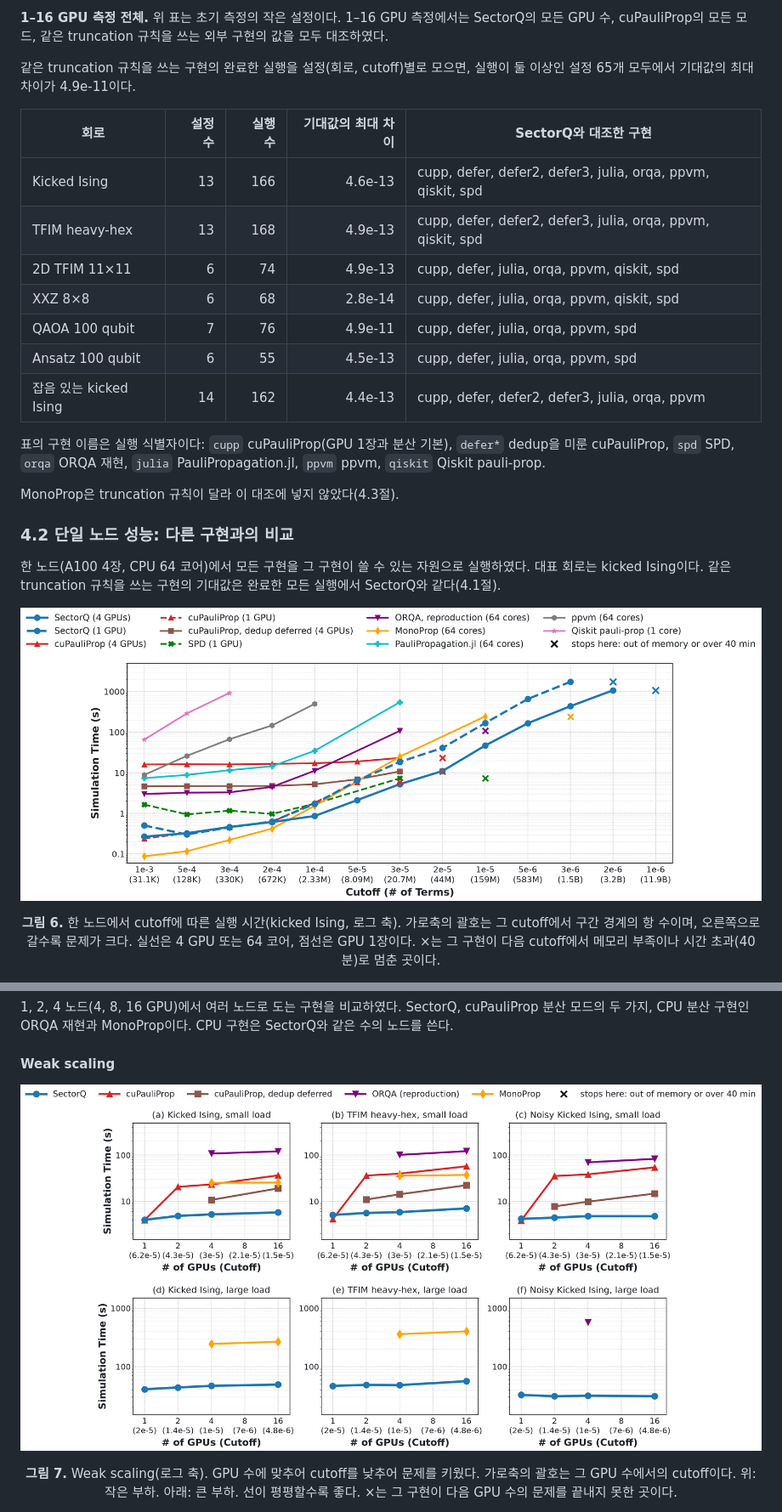
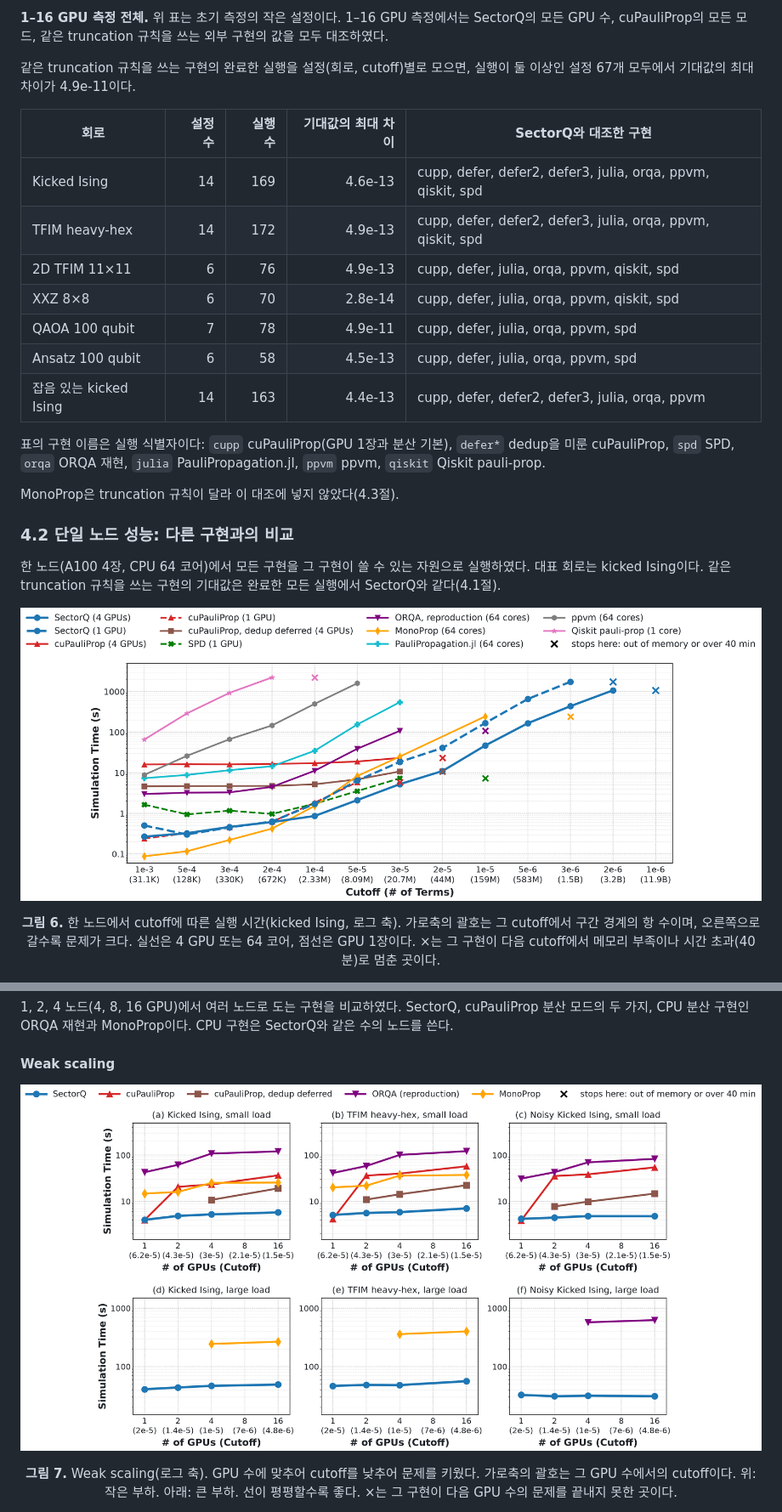
Before and after one commit to changjongkim/Optimized-cuPauliProp, a Markdown page: README.md, 2 parts joined by grey strips. Shown at 85% size. GitHub-like rendering; pictures changed too: figures/eval_single_node.png, figures/eval_weak.png.

```diff
--- a/README.md
+++ b/README.md
@@ -456,17 +457,17 @@ SectorQ의 기대값은 회로 7종 모두에서 단일 GPU 기준과 12자리
 **1–16 GPU 측정 전체.** 위 표는 초기 측정의 작은 설정이다. 1–16 GPU 측정에서는 SectorQ의 모든 GPU 수, cuPauliProp의 모든 모드, 같은 truncation 규칙을 쓰는 외부 구현의 값을 모두 대조하였다.
 
 <!-- g:agree -->
-같은 truncation 규칙을 쓰는 구현의 완료한 실행을 설정(회로, cutoff)별로 모으면, 실행이 둘 이상인 설정 65개 모두에서 기대값의 최대 차이가 4.9e-11이다.
+같은 truncation 규칙을 쓰는 구현의 완료한 실행을 설정(회로, cutoff)별로 모으면, 실행이 둘 이상인 설정 67개 모두에서 기대값의 최대 차이가 4.9e-11이다.
 
 | 회로 | 설정 수 | 실행 수 | 기대값의 최대 차이 | SectorQ와 대조한 구현 |
 |---|---:|---:|---:|---|
-| Kicked Ising | 13 | 166 | 4.6e-13 | cupp, defer, defer2, defer3, julia, orqa, ppvm, qiskit, spd |
-| TFIM heavy-hex | 13 | 168 | 4.9e-13 | cupp, defer, defer2, defer3, julia, orqa, ppvm, qiskit, spd |
-| 2D TFIM 11×11 | 6 | 74 | 4.9e-13 | cupp, defer, julia, orqa, ppvm, qiskit, spd |
-| XXZ 8×8 | 6 | 68 | 2.8e-14 | cupp, defer, julia, orqa, ppvm, qiskit, spd |
-| QAOA 100 qubit | 7 | 76 | 4.9e-11 | cupp, defer, julia, orqa, ppvm, spd |
-| Ansatz 100 qubit | 6 | 55 | 4.5e-13 | cupp, defer, julia, orqa, ppvm, spd |
-| 잡음 있는 kicked Ising | 14 | 162 | 4.4e-13 | cupp, defer, defer2, defer3, julia, orqa, ppvm |
+| Kicked Ising | 14 | 169 | 4.6e-13 | cupp, defer, defer2, defer3, julia, orqa, ppvm, qiskit, spd |
+| TFIM heavy-hex | 14 | 172 | 4.9e-13 | cupp, defer, defer2, defer3, julia, orqa, ppvm, qiskit, spd |
+| 2D TFIM 11×11 | 6 | 76 | 4.9e-13 | cupp, defer, julia, orqa, ppvm, qiskit, spd |
+| XXZ 8×8 | 6 | 70 | 2.8e-14 | cupp, defer, julia, orqa, ppvm, qiskit, spd |
+| QAOA 100 qubit | 7 | 78 | 4.9e-11 | cupp, defer, julia, orqa, ppvm, spd |
+| Ansatz 100 qubit | 6 | 58 | 4.5e-13 | cupp, defer, julia, orqa, ppvm, spd |
+| 잡음 있는 kicked Ising | 14 | 163 | 4.4e-13 | cupp, defer, defer2, defer3, julia, orqa, ppvm |
 
 표의 구현 이름은 실행 식별자이다: `cupp` cuPauliProp(GPU 1장과 분산 기본), `defer*` dedup을 미룬 cuPauliProp, `spd` SPD, `orqa` ORQA 재현, `julia` PauliPropagation.jl, `ppvm` ppvm, `qiskit` Qiskit pauli-prop.
 <!-- /g:agree -->
```
Also changed, not shown: other parts of README.md (+27 -26 lines).
